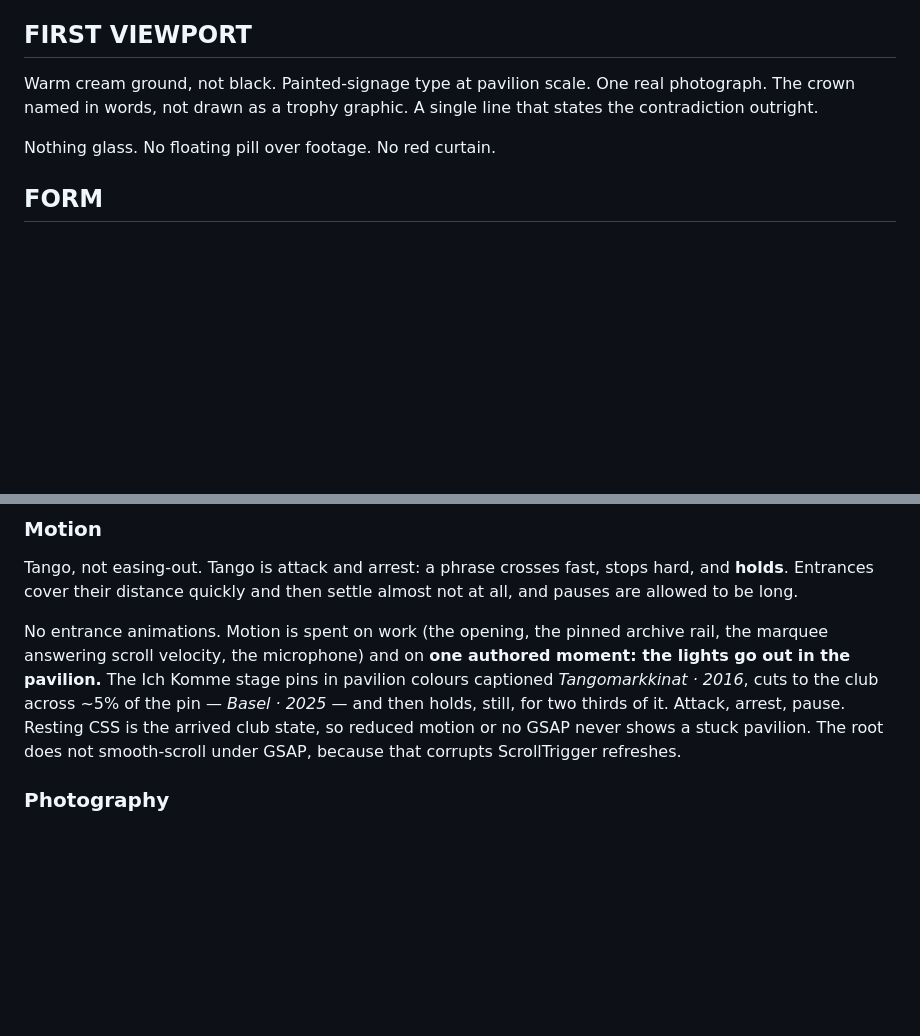
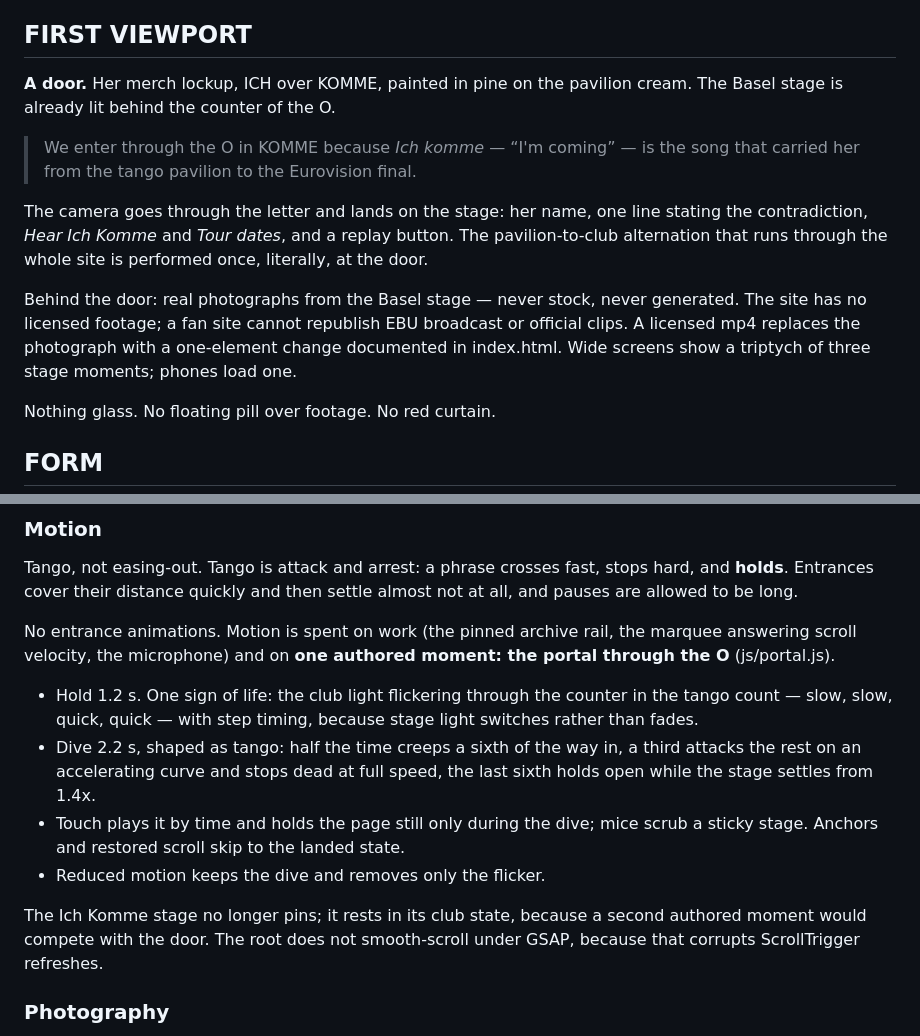
Before and after one commit to BGS1001/website-erika-vikman, a Markdown page: DESIGN.md, 2 parts joined by grey strips. GitHub-like rendering; blank space fills up the shorter version.

Commit message:
Record the portal in DESIGN.md
The contract still named the Ich Komme lights-out as the site's one authored
moment and described a first viewport with a portrait panel. It now records
the door: the portal sentence, the tango-shaped hold and dive, the touch and
scroll behaviour, reduced motion keeping the dive, what lies behind the door
and why it is photographs rather than footage, and the retirement of the Ich
Komme pin so two moments do not compete.

Co-Authored-By: Claude Opus 5 <noreply@anthropic.com>

```diff
--- a/DESIGN.md
+++ b/DESIGN.md
@@ -68,9 +68,22 @@ laid in at full depth underneath, as reward rather than as gatekeeping.
 
 ## FIRST VIEWPORT
 
-Warm cream ground, not black. Painted-signage type at pavilion scale. One real
-photograph. The crown named in words, not drawn as a trophy graphic. A single
-line that states the contradiction outright.
+**A door.** Her merch lockup, ICH over KOMME, painted in pine on the pavilion
+cream. The Basel stage is already lit behind the counter of the O.
+
+> We enter through the O in KOMME because *Ich komme* — “I'm coming” — is the
+> song that carried her from the tango pavilion to the Eurovision final.
+
+The camera goes through the letter and lands on the stage: her name, one line
+stating the contradiction, *Hear Ich Komme* and *Tour dates*, and a replay
+button. The pavilion-to-club alternation that runs through the whole site is
+performed once, literally, at the door.
+
+Behind the door: real photographs from the Basel stage — never stock, never
+generated. The site has no licensed footage; a fan site cannot republish EBU
+broadcast or official clips. A licensed mp4 replaces the photograph with a
+one-element change documented in index.html. Wide screens show a triptych of
+three stage moments; phones load one.
 
 Nothing glass. No floating pill over footage. No red curtain.
 
@@ -123,14 +136,23 @@ Tango, not easing-out. Tango is attack and arrest: a phrase crosses fast,
 stops hard, and **holds**. Entrances cover their distance quickly and then
 settle almost not at all, and pauses are allowed to be long.
 
-No entrance animations. Motion is spent on work (the opening, the pinned
-archive rail, the marquee answering scroll velocity, the microphone) and on
-**one authored moment: the lights go out in the pavilion.** The Ich Komme stage
-pins in pavilion colours captioned *Tangomarkkinat · 2016*, cuts to the club
-across ~5% of the pin — *Basel · 2025* — and then holds, still, for two thirds of
-it. Attack, arrest, pause. Resting CSS is the arrived club state, so reduced
-motion or no GSAP never shows a stuck pavilion. The root does not smooth-scroll
-under GSAP, because that corrupts ScrollTrigger refreshes.
+No entrance animations. Motion is spent on work (the pinned archive rail,
+the marquee answering scroll velocity, the microphone) and on **one authored
+moment: the portal through the O** (js/portal.js).
+
+- Hold 1.2 s. One sign of life: the club light flickering through the counter
+  in the tango count — slow, slow, quick, quick — with step timing, because
+  stage light switches rather than fades.
+- Dive 2.2 s, shaped as tango: half the time creeps a sixth of the way in, a
+  third attacks the rest on an accelerating curve and stops dead at full
+  speed, the last sixth holds open while the stage settles from 1.4x.
+- Touch plays it by time and holds the page still only during the dive; mice
+  scrub a sticky stage. Anchors and restored scroll skip to the landed state.
+- Reduced motion keeps the dive and removes only the flicker.
+
+The Ich Komme stage no longer pins; it rests in its club state, because a
+second authored moment would compete with the door. The root does not
+smooth-scroll under GSAP, because that corrupts ScrollTrigger refreshes.
 
 ### Photography
 
```
